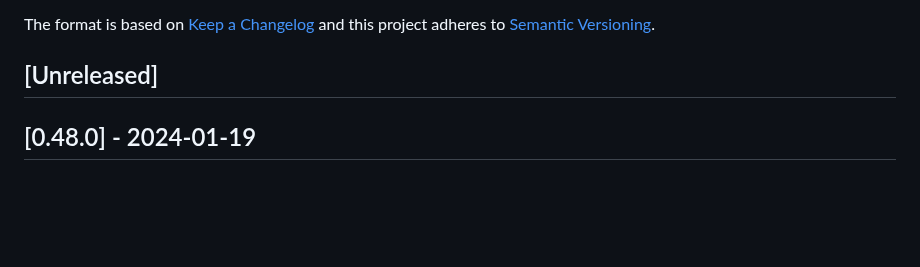
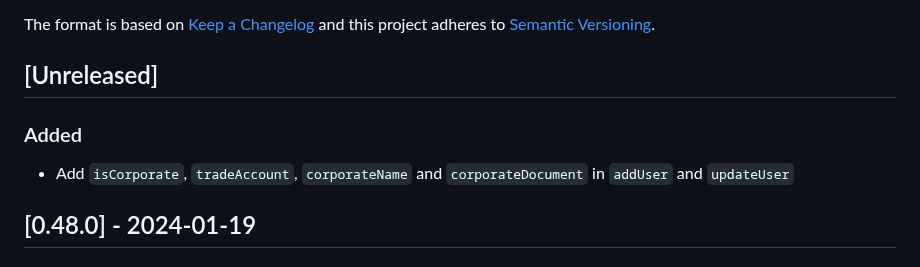
Before and after one commit to vtex-apps/b2b-organizations-graphql, a Markdown page: CHANGELOG.md, the part around the change. Rendered like a GitHub page; blank space fills up the shorter version.

Commit message:
Change Changelog

```diff
--- a/CHANGELOG.md
+++ b/CHANGELOG.md
@@ -6,6 +6,10 @@ The format is based on [Keep a Changelog](http://keepachangelog.com/en/1.0.0/)
 and this project adheres to [Semantic Versioning](http://semver.org/spec/v2.0.0.html).
 
 ## [Unreleased]
+
+### Added
+
+- Add `isCorporate`, `tradeAccount`, `corporateName` and `corporateDocument` in `addUser` and `updateUser`
 
 ## [0.48.0] - 2024-01-19
 
```
